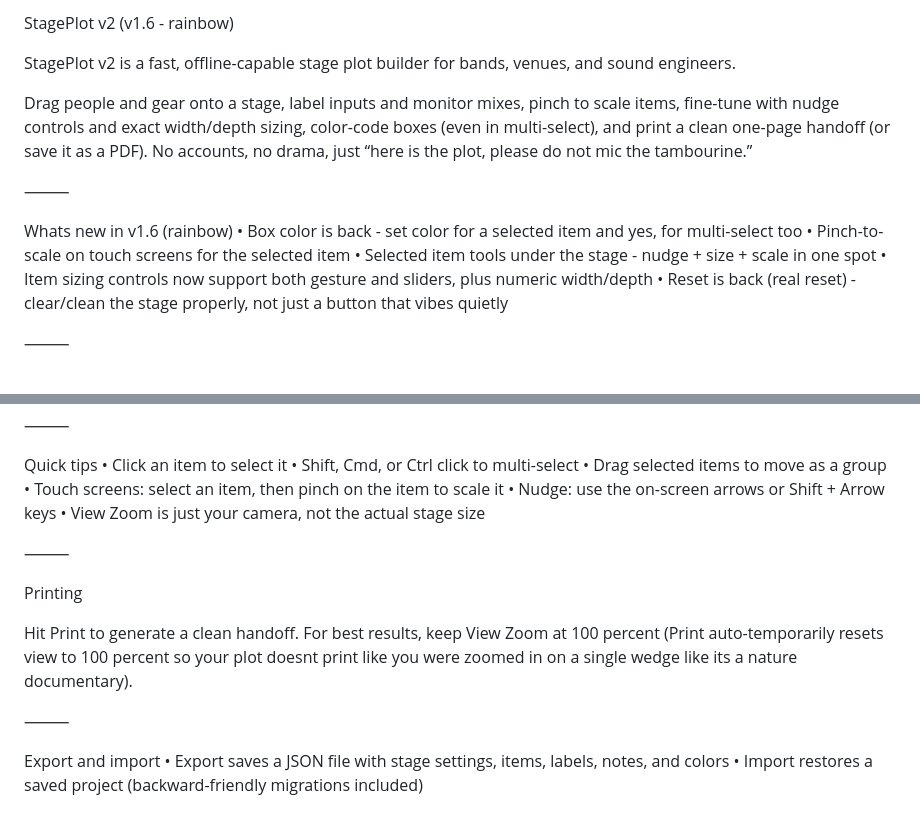
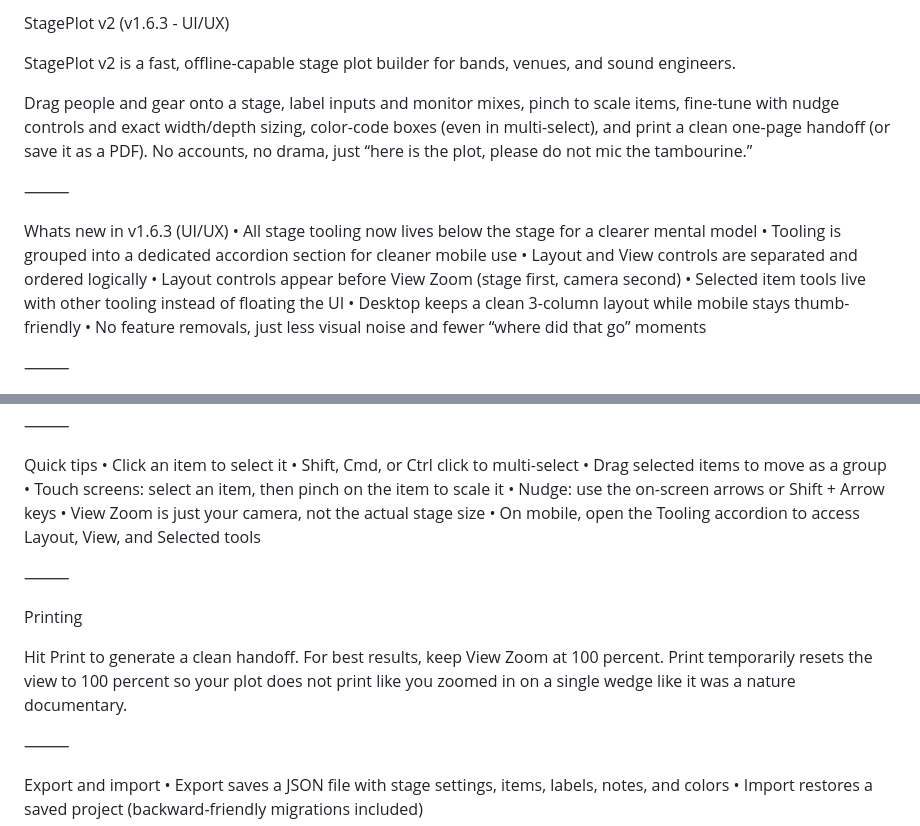
Before and after one commit to petesimple/stageplot, a Markdown page: README.md, 2 parts joined by grey strips. GitHub-like rendering.

```diff
--- a/README.md
+++ b/README.md
@@ -1,4 +1,4 @@
-StagePlot v2 (v1.6 - rainbow)
+StagePlot v2 (v1.6.3 - UI/UX)
 
 StagePlot v2 is a fast, offline-capable stage plot builder for bands, venues, and sound engineers.
 
@@ -6,12 +6,14 @@ Drag people and gear onto a stage, label inputs and monitor mixes, pinch to scal
 
 ⸻
 
-Whats new in v1.6 (rainbow)
-	•	Box color is back - set color for a selected item and yes, for multi-select too
-	•	Pinch-to-scale on touch screens for the selected item
-	•	Selected item tools under the stage - nudge + size + scale in one spot
-	•	Item sizing controls now support both gesture and sliders, plus numeric width/depth
-	•	Reset is back (real reset) - clear/clean the stage properly, not just a button that vibes quietly
+Whats new in v1.6.3 (UI/UX)
+	•	All stage tooling now lives below the stage for a clearer mental model
+	•	Tooling is grouped into a dedicated accordion section for cleaner mobile use
+	•	Layout and View controls are separated and ordered logically
+	•	Layout controls appear before View Zoom (stage first, camera second)
+	•	Selected item tools live with other tooling instead of floating the UI
+	•	Desktop keeps a clean 3-column layout while mobile stays thumb-friendly
+	•	No feature removals, just less visual noise and fewer “where did that go” moments
 
 ⸻
 
@@ -40,12 +42,14 @@ Quick tips
 	•	Touch screens: select an item, then pinch on the item to scale it
 	•	Nudge: use the on-screen arrows or Shift + Arrow keys
 	•	View Zoom is just your camera, not the actual stage size
+	•	On mobile, open the Tooling accordion to access Layout, View, and Selected tools
 
 ⸻
 
 Printing
 
-Hit Print to generate a clean handoff. For best results, keep View Zoom at 100 percent (Print auto-temporarily resets view to 100 percent so your plot doesnt print like you were zoomed in on a single wedge like its a nature documentary).
+Hit Print to generate a clean handoff.
+For best results, keep View Zoom at 100 percent. Print temporarily resets the view to 100 percent so your plot does not print like you zoomed in on a single wedge like it was a nature documentary.
 
 ⸻
 
```
Also changed, not shown: other parts of README.md (+2 -2 lines).
